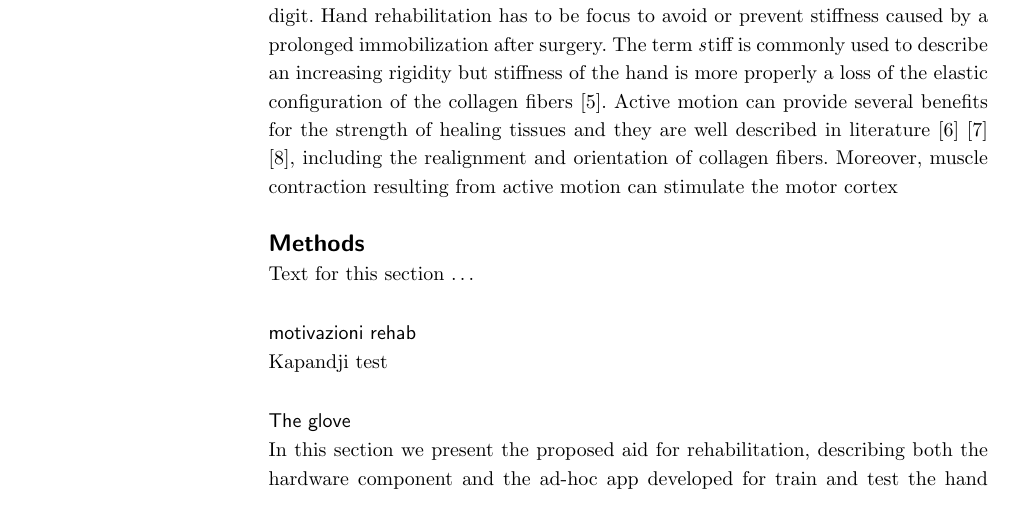
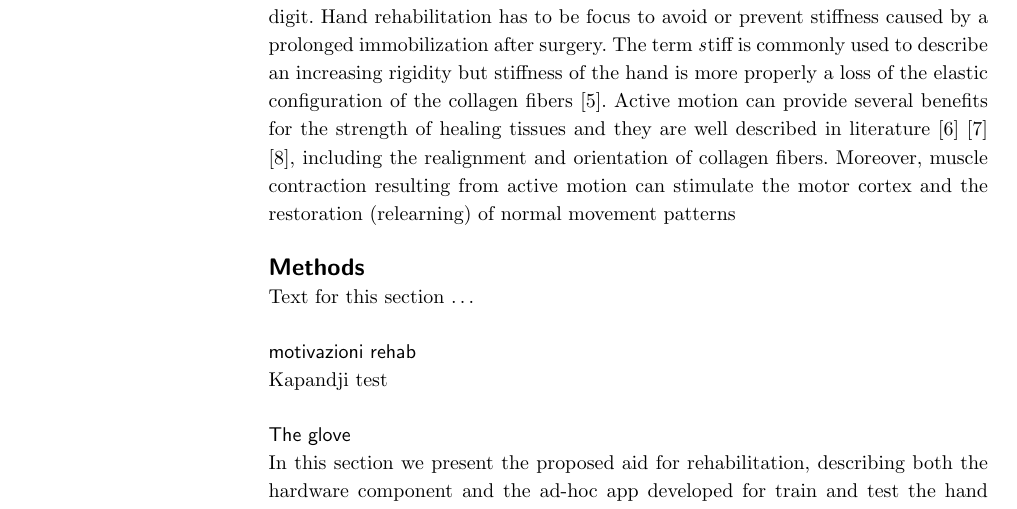
Before and after one commit to ScalaSamanta/app, a LaTeX document (paper.tex): part of page 1 of 2, cut so that both start at the same text. Compiled offline with pdfLaTeX.

Commit message:
Update on Overleaf.

```diff
--- a/paper.tex
+++ b/paper.tex
@@ -259,7 +259,7 @@ Text for this section.
 The opposite thumb allows humans to distinguish themselves from the others animal species. The morphological hand configuration and the kinematic coordination between all fingers have a crucial role in the manipulative abilities, precision-pinch grips as well as power “squeeze” grips \cite{napier1956prehensile} \cite{marzke1997precision} \cite{marzke1992evolution}. Thumb, in particular, is the finger who has the larger representative area in the brain. It covers about 50\% of the interior cortical area related to the hand and its loss or absence causes the loss of 40\% of hand functionality \cite{flatt2002our}.
 
 Surgery is usually recommended for many injuries or degenerative diseases of this digit. Hand rehabilitation has to be focus to avoid or prevent stiffness caused by a prolonged immobilization after surgery.
-The term \textit stiff is commonly used to describe an increasing rigidity but stiffness of the hand is more properly a loss of the elastic configuration of the collagen fibers \cite{frank1984physiology}. Active motion can provide several benefits for the strength of healing tissues and they are well described in literature \cite{akeson1987effects} \cite{cyr1998controlled} \cite{gelberman1981influence}, including the realignment and orientation of collagen fibers. Moreover, muscle contraction resulting from active motion can stimulate the motor cortex
+The term \textit stiff is commonly used to describe an increasing rigidity but stiffness of the hand is more properly a loss of the elastic configuration of the collagen fibers \cite{frank1984physiology}. Active motion can provide several benefits for the strength of healing tissues and they are well described in literature \cite{akeson1987effects} \cite{cyr1998controlled} \cite{gelberman1981influence}, including the realignment and orientation of collagen fibers. Moreover, muscle contraction resulting from active motion can stimulate the motor cortex and the restoration (relearning) of normal movement patterns
 
 
 \section*{Methods}
```
